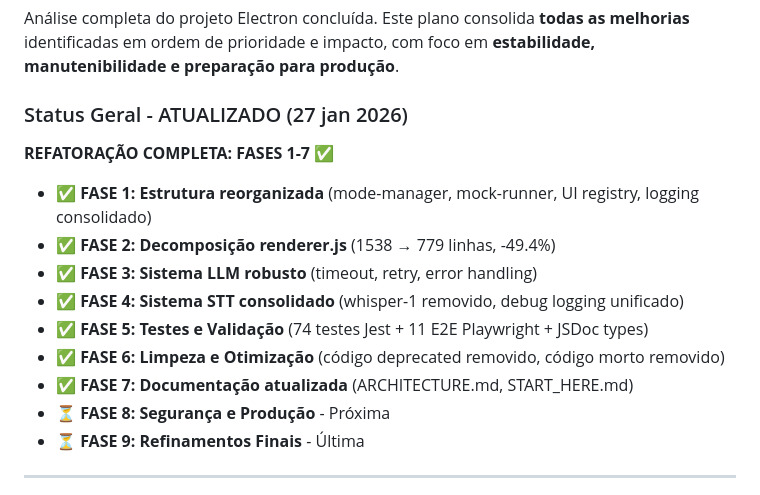
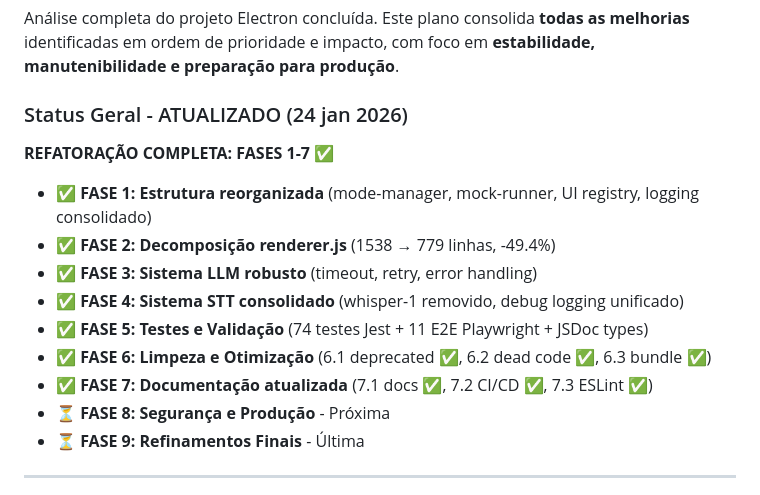
Before and after one commit to felipa83abel-ship-it/clone-teste, a Markdown page: PLANO_REFATORACAO.md, the part around one of its changes. GitHub-like rendering.

```diff
--- a/PLANO_REFATORACAO.md
+++ b/PLANO_REFATORACAO.md
@@ -4,7 +4,7 @@
 
 Análise completa do projeto Electron concluída. Este plano consolida **todas as melhorias** identificadas em ordem de prioridade e impacto, com foco em **estabilidade, manutenibilidade e preparação para produção**.
 
-### Status Geral - ATUALIZADO (27 jan 2026)
+### Status Geral - ATUALIZADO (24 jan 2026)
 
 **REFATORAÇÃO COMPLETA: FASES 1-7 ✅**
 
@@ -13,8 +13,8 @@ Análise completa do projeto Electron concluída. Este plano consolida **todas a
 - ✅ **FASE 3: Sistema LLM robusto** (timeout, retry, error handling)
 - ✅ **FASE 4: Sistema STT consolidado** (whisper-1 removido, debug logging unificado)
 - ✅ **FASE 5: Testes e Validação** (74 testes Jest + 11 E2E Playwright + JSDoc types)
-- ✅ **FASE 6: Limpeza e Otimização** (código deprecated removido, código morto removido)
-- ✅ **FASE 7: Documentação atualizada** (ARCHITECTURE.md, START_HERE.md)
+- ✅ **FASE 6: Limpeza e Otimização** (6.1 deprecated ✅, 6.2 dead code ✅, 6.3 bundle ✅)
+- ✅ **FASE 7: Documentação atualizada** (7.1 docs ✅, 7.2 CI/CD ✅, 7.3 ESLint ✅)
 - ⏳ **FASE 8: Segurança e Produção** - Próxima
 - ⏳ **FASE 9: Refinamentos Finais** - Última
 
```
Also changed, not shown: other parts of PLANO_REFATORACAO.md (+41 -51 lines).
